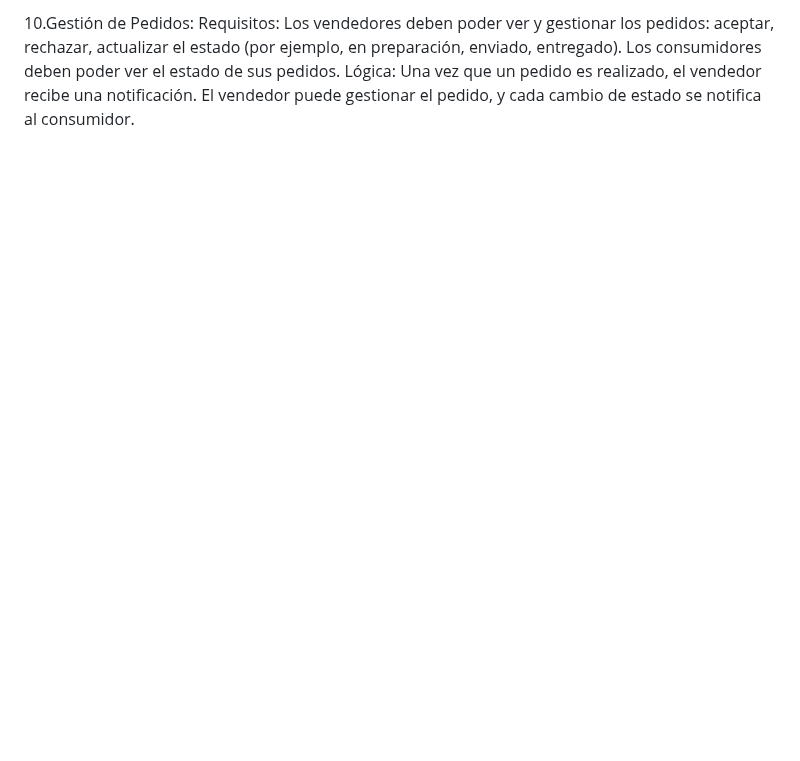
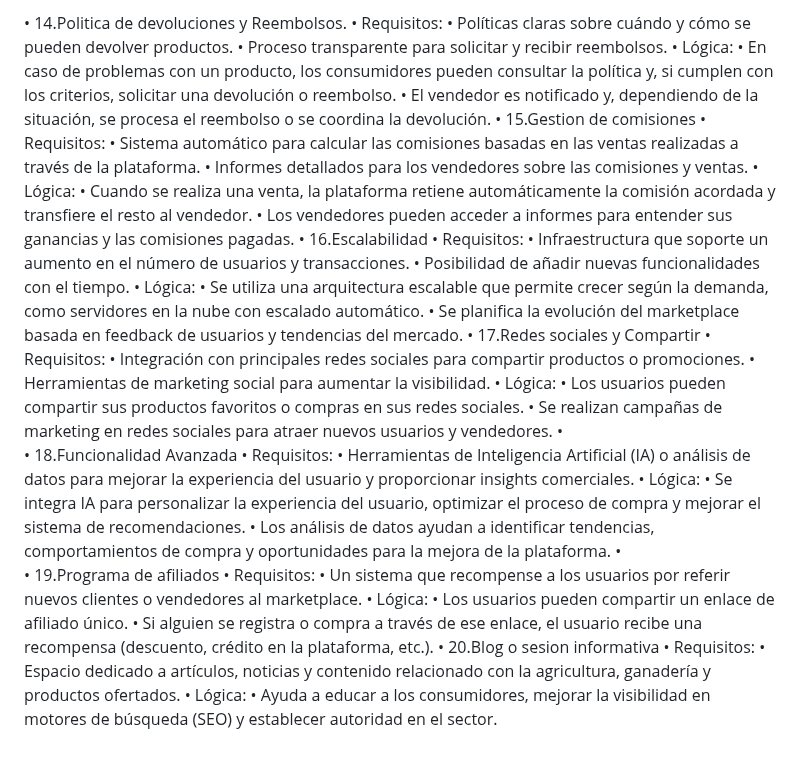
Before and after one commit to satria-fextha/Marketplace-Supremo, a Markdown page: README.md, the part around one of its changes. Rendered like a GitHub page; blank space fills up the shorter version.

```diff
--- a/README.md
+++ b/README.md
@@ -72,8 +100,48 @@ Estoy tratando de implementar esto:
 
-10.Gestión de Pedidos:
-	Requisitos:
-	Los vendedores deben poder ver y gestionar los pedidos: aceptar, rechazar, actualizar el estado (por ejemplo, en preparación, enviado, entregado).
-	Los consumidores deben poder ver el estado de sus pedidos.
-	Lógica:
-	Una vez que un pedido es realizado, el vendedor recibe una notificación.
-	El vendedor puede gestionar el pedido, y cada cambio de estado se notifica al consumidor.
+•	14.Politica de devoluciones y Reembolsos.
+•	Requisitos:
+•	Políticas claras sobre cuándo y cómo se pueden devolver productos.
+•	Proceso transparente para solicitar y recibir reembolsos.
+•	Lógica:
+•	En caso de problemas con un producto, los consumidores pueden consultar la política y, si cumplen con los criterios, solicitar una devolución o reembolso.
+•	El vendedor es notificado y, dependiendo de la situación, se procesa el reembolso o se coordina la devolución.
+•	15.Gestion de comisiones
+•	Requisitos:
+•	Sistema automático para calcular las comisiones basadas en las ventas realizadas a través de la plataforma.
+•	Informes detallados para los vendedores sobre las comisiones y ventas.
+•	Lógica:
+•	Cuando se realiza una venta, la plataforma retiene automáticamente la comisión acordada y transfiere el resto al vendedor.
+•	Los vendedores pueden acceder a informes para entender sus ganancias y las comisiones pagadas.
+•	16.Escalabilidad
+•	Requisitos:
+•	Infraestructura que soporte un aumento en el número de usuarios y transacciones.
+•	Posibilidad de añadir nuevas funcionalidades con el tiempo.
+•	Lógica:
+•	Se utiliza una arquitectura escalable que permite crecer según la demanda, como servidores en la nube con escalado automático.
+•	Se planifica la evolución del marketplace basada en feedback de usuarios y tendencias del mercado.
+•	17.Redes sociales y Compartir
+•	Requisitos:
+•	Integración con principales redes sociales para compartir productos o promociones.
+•	Herramientas de marketing social para aumentar la visibilidad.
+•	Lógica:
+•	Los usuarios pueden compartir sus productos favoritos o compras en sus redes sociales.
+•	Se realizan campañas de marketing en redes sociales para atraer nuevos usuarios y vendedores.
+•
+•	18.Funcionalidad Avanzada
+•	Requisitos:
+•	Herramientas de Inteligencia Artificial (IA) o análisis de datos para mejorar la experiencia del usuario y proporcionar insights comerciales.
+•	Lógica:
+•	Se integra IA para personalizar la experiencia del usuario, optimizar el proceso de compra y mejorar el sistema de recomendaciones.
+•	Los análisis de datos ayudan a identificar tendencias, comportamientos de compra y oportunidades para la mejora de la plataforma.
+•
+•	19.Programa de afiliados
+•	Requisitos:
+•	Un sistema que recompense a los usuarios por referir nuevos clientes o vendedores al marketplace.
+•	Lógica:
+•	Los usuarios pueden compartir un enlace de afiliado único.
+•	Si alguien se registra o compra a través de ese enlace, el usuario recibe una recompensa (descuento, crédito en la plataforma, etc.).
+•	20.Blog o sesion informativa
+•	Requisitos:
+•	Espacio dedicado a artículos, noticias y contenido relacionado con la agricultura, ganadería y productos ofertados.
+•	Lógica:
+•	Ayuda a educar a los consumidores, mejorar la visibilidad en motores de búsqueda (SEO) y establecer autoridad en el sector.
```
Also changed, not shown: other parts of README.md (+96 -68 lines).
